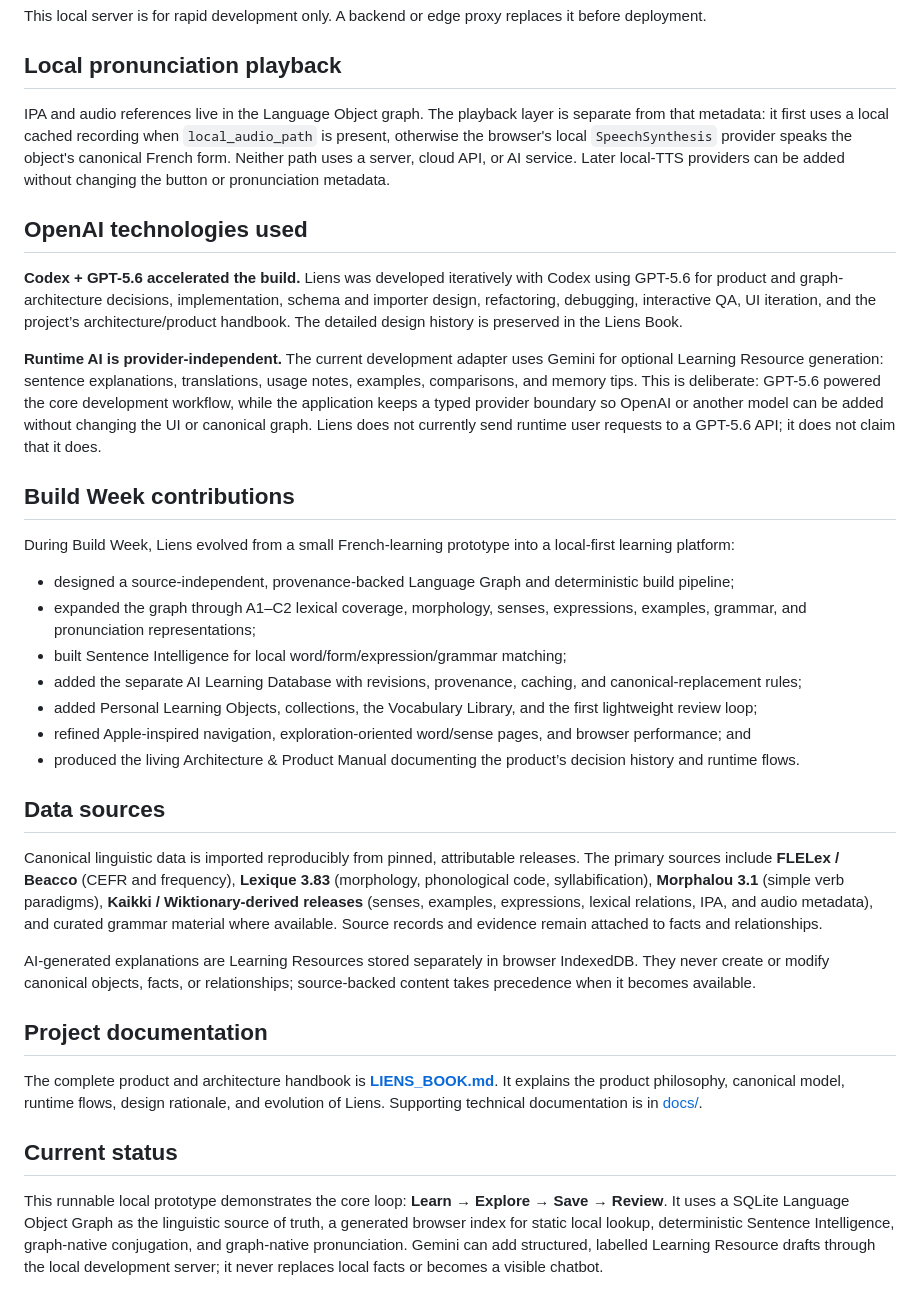
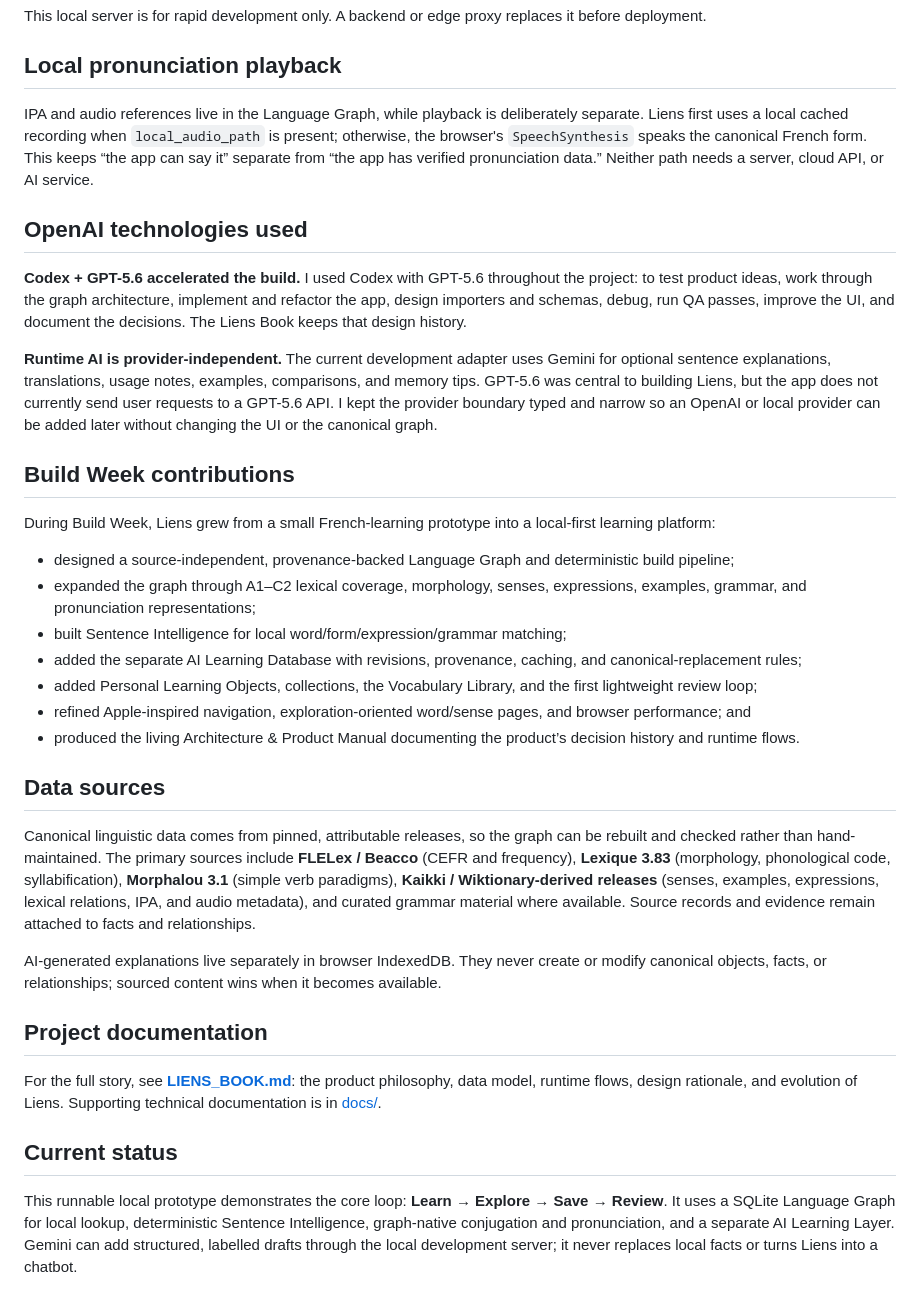
Before and after one commit to Jason-Sun/French_Learning, a Markdown page: README.md, the part around one of its changes. GitHub-like rendering.

Commit message:
docs: personalize Build Week README

```diff
--- a/README.md
+++ b/README.md
@@ -89,27 +91,29 @@ This local server is for rapid development only. A backend or edge proxy replace
 
 ## Local pronunciation playback
 
-IPA and audio references live in the Language Object graph. The playback layer is separate from that metadata: it first uses a local cached recording when `local_audio_path` is present, otherwise the browser's local `SpeechSynthesis` provider speaks the object's canonical French form. Neither path uses a server, cloud API, or AI service. Later local-TTS providers can be added without changing the button or pronunciation metadata.
+IPA and audio references live in the Language Graph, while playback is deliberately
+separate. Liens first uses a local cached recording when `local_audio_path` is
+present; otherwise, the browser's `SpeechSynthesis` speaks the canonical French
+form. This keeps “the app can say it” separate from “the app has verified
+pronunciation data.” Neither path needs a server, cloud API, or AI service.
 
 ## OpenAI technologies used
 
-**Codex + GPT-5.6 accelerated the build.** Liens was developed iteratively with
-Codex using GPT-5.6 for product and graph-architecture decisions, implementation,
-schema and importer design, refactoring, debugging, interactive QA, UI iteration,
-and the project’s architecture/product handbook. The detailed design history is
-preserved in the Liens Book.
+**Codex + GPT-5.6 accelerated the build.** I used Codex with GPT-5.6 throughout
+the project: to test product ideas, work through the graph architecture, implement
+and refactor the app, design importers and schemas, debug, run QA passes, improve
+the UI, and document the decisions. The Liens Book keeps that design history.
 
 **Runtime AI is provider-independent.** The current development adapter uses
-Gemini for optional Learning Resource generation: sentence explanations,
-translations, usage notes, examples, comparisons, and memory tips. This is
-deliberate: GPT-5.6 powered the core development workflow, while the application
-keeps a typed provider boundary so OpenAI or another model can be added without
-changing the UI or canonical graph. Liens does not currently send runtime user
-requests to a GPT-5.6 API; it does not claim that it does.
+Gemini for optional sentence explanations, translations, usage notes, examples,
+comparisons, and memory tips. GPT-5.6 was central to building Liens, but the app
+does not currently send user requests to a GPT-5.6 API. I kept the provider
+boundary typed and narrow so an OpenAI or local provider can be added later
+without changing the UI or the canonical graph.
 
 ## Build Week contributions
 
-During Build Week, Liens evolved from a small French-learning prototype into a
+During Build Week, Liens grew from a small French-learning prototype into a
 local-first learning platform:
 
 - designed a source-independent, provenance-backed Language Graph and deterministic build pipeline;
@@ -127,25 +131,24 @@ local-first learning platform:
 
 ## Data sources
 
-Canonical linguistic data is imported reproducibly from pinned, attributable
-releases. The primary sources include **FLELex / Beacco** (CEFR and frequency),
+Canonical linguistic data comes from pinned, attributable releases, so the graph
+can be rebuilt and checked rather than hand-maintained. The primary sources include **FLELex / Beacco** (CEFR and frequency),
 **Lexique 3.83** (morphology, phonological code, syllabification), **Morphalou
 3.1** (simple verb paradigms), **Kaikki / Wiktionary-derived releases** (senses,
 examples, expressions, lexical relations, IPA, and audio metadata), and curated
 grammar material where available. Source records and evidence remain attached to
 facts and relationships.
 
-AI-generated explanations are Learning Resources stored separately in browser
-IndexedDB. They never create or modify canonical objects, facts, or relationships;
-source-backed content takes precedence when it becomes available.
+AI-generated explanations live separately in browser IndexedDB. They never create
+or modify canonical objects, facts, or relationships; sourced content wins when
+it becomes available.
 
 ## Project documentation
 
-The complete product and architecture handbook is [**LIENS_BOOK.md**](docs/LIENS_BOOK.md).
-It explains the product philosophy, canonical model, runtime flows, design
-rationale, and evolution of Liens. Supporting technical documentation is in
-[docs/](docs/README.md).
+For the full story, see [**LIENS_BOOK.md**](docs/LIENS_BOOK.md): the product
+philosophy, data model, runtime flows, design rationale, and evolution of Liens.
+Supporting technical documentation is in [docs/](docs/README.md).
 
 ## Current status
 
-This runnable local prototype demonstrates the core loop: **Learn → Explore → Save → Review**. It uses a SQLite Language Object Graph as the linguistic source of truth, a generated browser index for static local lookup, deterministic Sentence Intelligence, graph-native conjugation, and graph-native pronunciation. Gemini can add structured, labelled Learning Resource drafts through the local development server; it never replaces local facts or becomes a visible chatbot.
+This runnable local prototype demonstrates the core loop: **Learn → Explore → Save → Review**. It uses a SQLite Language Graph for local lookup, deterministic Sentence Intelligence, graph-native conjugation and pronunciation, and a separate AI Learning Layer. Gemini can add structured, labelled drafts through the local development server; it never replaces local facts or turns Liens into a chatbot.
```
Also changed, not shown: other parts of README.md (+23 -21 lines).
